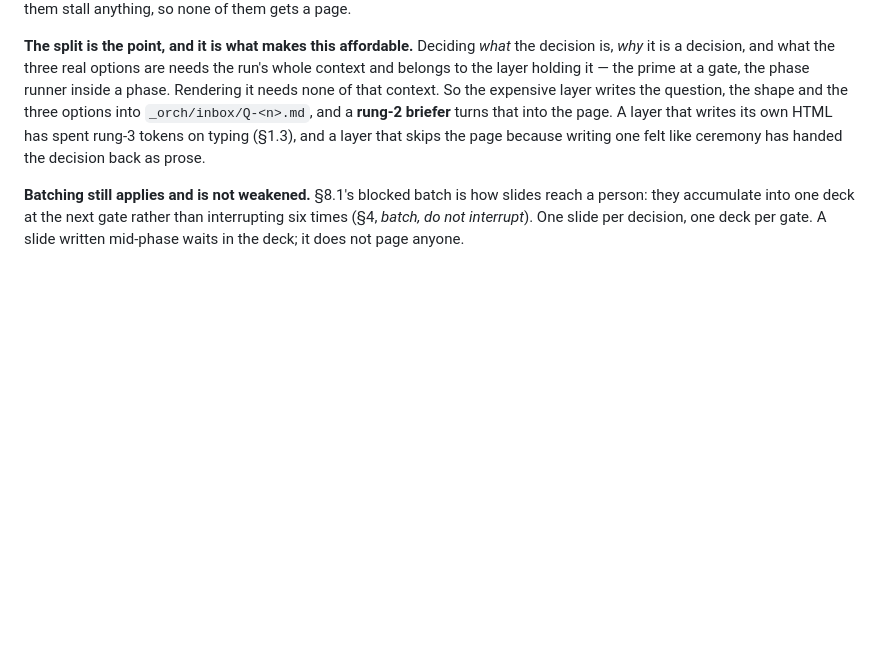
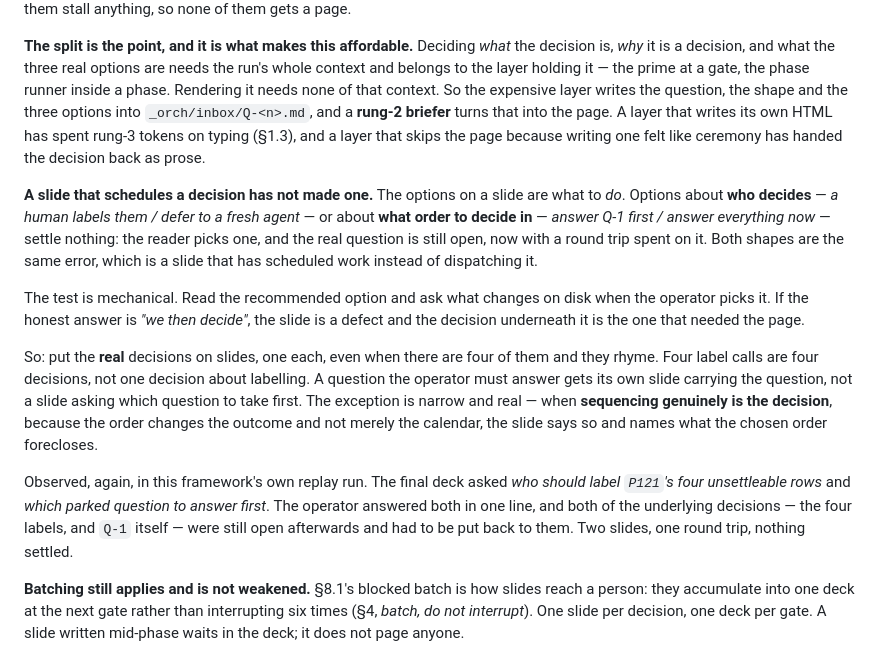
Before and after one commit to ckluis/baton, a Markdown page: rules/rule-8-2-every-blocking-decision-ships-a-slide.md, the part around the change. Rendered like a GitHub page; blank space fills up the shorter version.

Commit message:
contract: a slide that schedules a decision has not made one
§8.2 said every blocking decision ships a slide. It did not say what has to be
ON the slide, so a briefer can satisfy it with options about who decides or
what order to decide in, and settle nothing.

Both shapes are the same error. The test is mechanical: read the recommended
option and ask what changes on disk when the operator picks it. If the answer
is "we then decide", the slide is a defect and the decision underneath it is
the one that needed the page. Sequencing is exempt only when the order changes
the outcome rather than the calendar.

Put the real decisions on slides, one each, even when there are four and they
rhyme. Four label calls are four decisions, not one decision about labelling.

briefer.md gets it as a pre-return check, which is where it will actually fire.

Observed in this framework's own replay run. The final deck asked who should
label P121's four unsettleable rows, and which parked question to answer first.
The operator answered both in one line and both underlying decisions were still
open afterwards. Two slides, one round trip, nothing settled.

Co-Authored-By: Claude Opus 5 <noreply@anthropic.com>

```diff
--- a/rules/rule-8-2-every-blocking-decision-ships-a-slide.md
+++ b/rules/rule-8-2-every-blocking-decision-ships-a-slide.md
@@ -51,6 +51,29 @@ that writes its own HTML has spent rung-3 tokens on typing (§1.3), and a layer
 skips the page because writing one felt like ceremony has handed the decision back as
 prose.
 
+**A slide that schedules a decision has not made one.** The options on a slide are what to
+*do*. Options about **who decides** — *a human labels them / defer to a fresh agent* — or about
+**what order to decide in** — *answer Q-1 first / answer everything now* — settle nothing: the
+reader picks one, and the real question is still open, now with a round trip spent on it. Both
+shapes are the same error, which is a slide that has scheduled work instead of dispatching it.
+
+The test is mechanical. Read the recommended option and ask what changes on disk when the
+operator picks it. If the honest answer is *"we then decide"*, the slide is a defect and the
+decision underneath it is the one that needed the page.
+
+So: put the **real** decisions on slides, one each, even when there are four of them and they
+rhyme. Four label calls are four decisions, not one decision about labelling. A question the
+operator must answer gets its own slide carrying the question, not a slide asking which question
+to take first. The exception is narrow and real — when **sequencing genuinely is the decision**,
+because the order changes the outcome and not merely the calendar, the slide says so and names
+what the chosen order forecloses.
+
+Observed, again, in this framework's own replay run. The final deck asked *who should label
+`P121`'s four unsettleable rows* and *which parked question to answer first*. The operator
+answered both in one line, and both of the underlying decisions — the four labels, and `Q-1`
+itself — were still open afterwards and had to be put back to them. Two slides, one round trip,
+nothing settled.
+
 **Batching still applies and is not weakened.** §8.1's blocked batch is how slides
 reach a person: they accumulate into one deck at the next gate rather than
 interrupting six times (§4, *batch, do not interrupt*). One slide per decision, one
```
Also changed, not shown: prompt/roles/briefer.md (+4 -0 lines).
